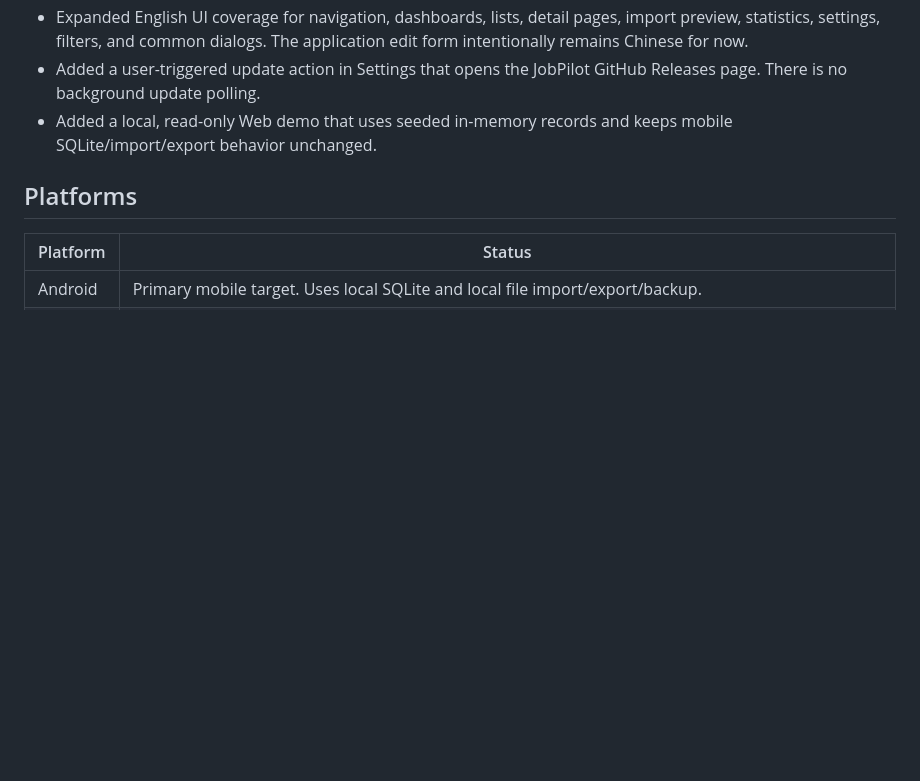
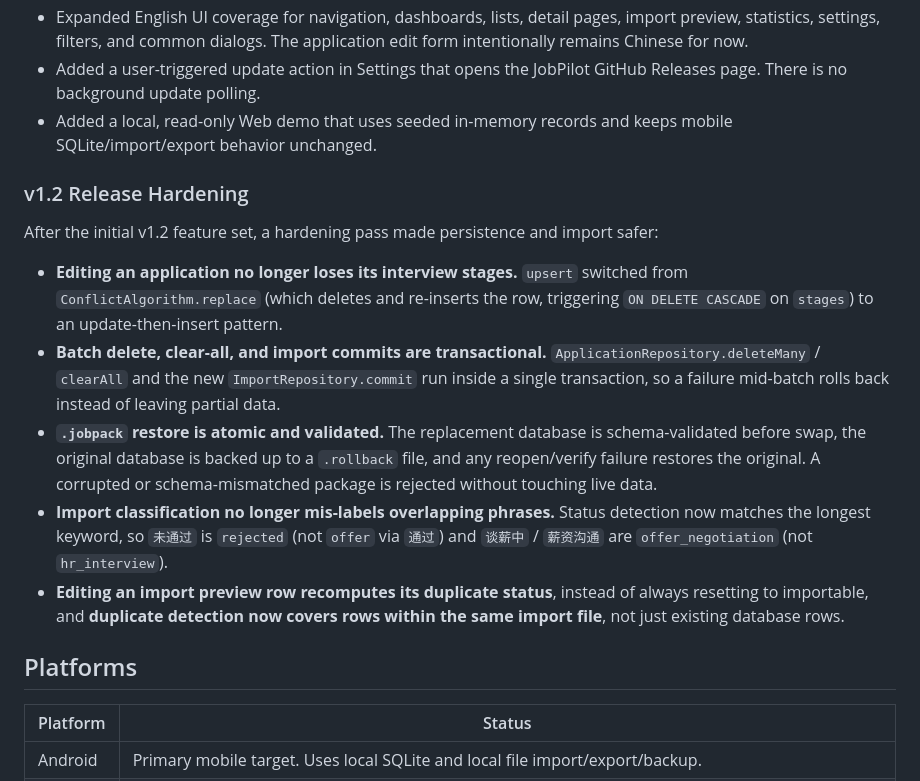
Before and after one commit to Git-cat000/JobPilot, a Markdown page: README.md, the part around the change. GitHub-like rendering; blank space fills up the shorter version.

Commit message:
Document v1.2 release hardening in README
Co-Authored-By: Claude Fable 5 <noreply@anthropic.com>

```diff
--- a/README.md
+++ b/README.md
@@ -12,6 +12,16 @@ The current Flutter version is **1.2.0+3**. The Flutter package remains `jobpilo
 - Expanded English UI coverage for navigation, dashboards, lists, detail pages, import preview, statistics, settings, filters, and common dialogs. The application edit form intentionally remains Chinese for now.
 - Added a user-triggered update action in Settings that opens the JobPilot GitHub Releases page. There is no background update polling.
 - Added a local, read-only Web demo that uses seeded in-memory records and keeps mobile SQLite/import/export behavior unchanged.
+
+### v1.2 Release Hardening
+
+After the initial v1.2 feature set, a hardening pass made persistence and import safer:
+
+- **Editing an application no longer loses its interview stages.** `upsert` switched from `ConflictAlgorithm.replace` (which deletes and re-inserts the row, triggering `ON DELETE CASCADE` on `stages`) to an update-then-insert pattern.
+- **Batch delete, clear-all, and import commits are transactional.** `ApplicationRepository.deleteMany` / `clearAll` and the new `ImportRepository.commit` run inside a single transaction, so a failure mid-batch rolls back instead of leaving partial data.
+- **`.jobpack` restore is atomic and validated.** The replacement database is schema-validated before swap, the original database is backed up to a `.rollback` file, and any reopen/verify failure restores the original. A corrupted or schema-mismatched package is rejected without touching live data.
+- **Import classification no longer mis-labels overlapping phrases.** Status detection now matches the longest keyword, so `未通过` is `rejected` (not `offer` via `通过`) and `谈薪中` / `薪资沟通` are `offer_negotiation` (not `hr_interview`).
+- **Editing an import preview row recomputes its duplicate status**, instead of always resetting to importable, and **duplicate detection now covers rows within the same import file**, not just existing database rows.
 
 ## Platforms
 
```
